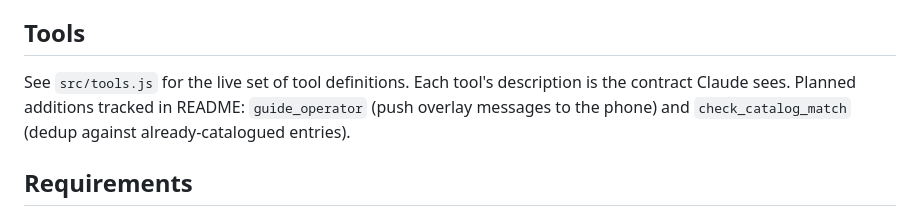
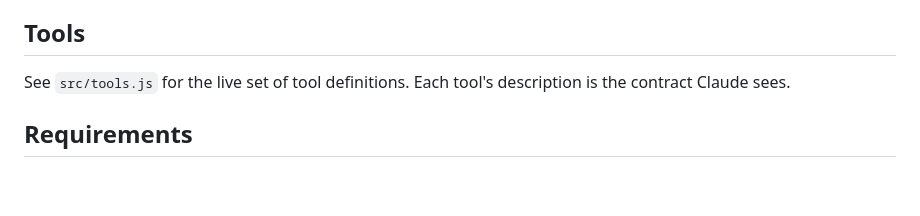
Before and after one commit to jonasneves/tallyho, a Markdown page: CLAUDE.md, the part around the change. GitHub-like rendering; blank space fills up the shorter version.

```diff
--- a/CLAUDE.md
+++ b/CLAUDE.md
@@ -33,7 +33,7 @@ Phone streams camera via WebRTC (raw, signal.neevs.io for signaling) to desktop.
 
 ## Tools
 
-See `src/tools.js` for the live set of tool definitions. Each tool's description is the contract Claude sees. Planned additions tracked in README: `guide_operator` (push overlay messages to the phone) and `check_catalog_match` (dedup against already-catalogued entries).
+See `src/tools.js` for the live set of tool definitions. Each tool's description is the contract Claude sees.
 
 ## Requirements
 
```
Also changed, not shown: README.md (+2 -2 lines).
